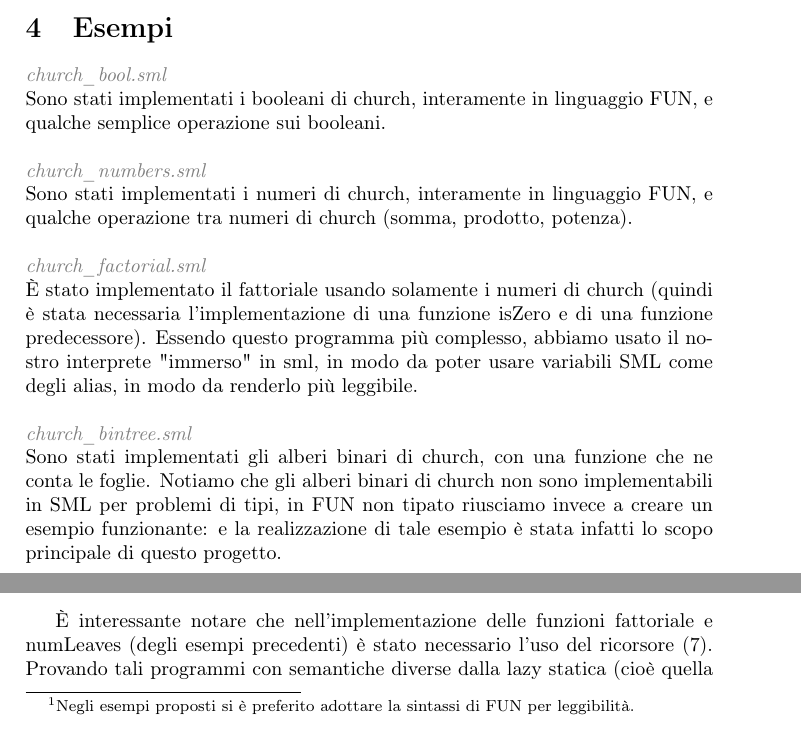
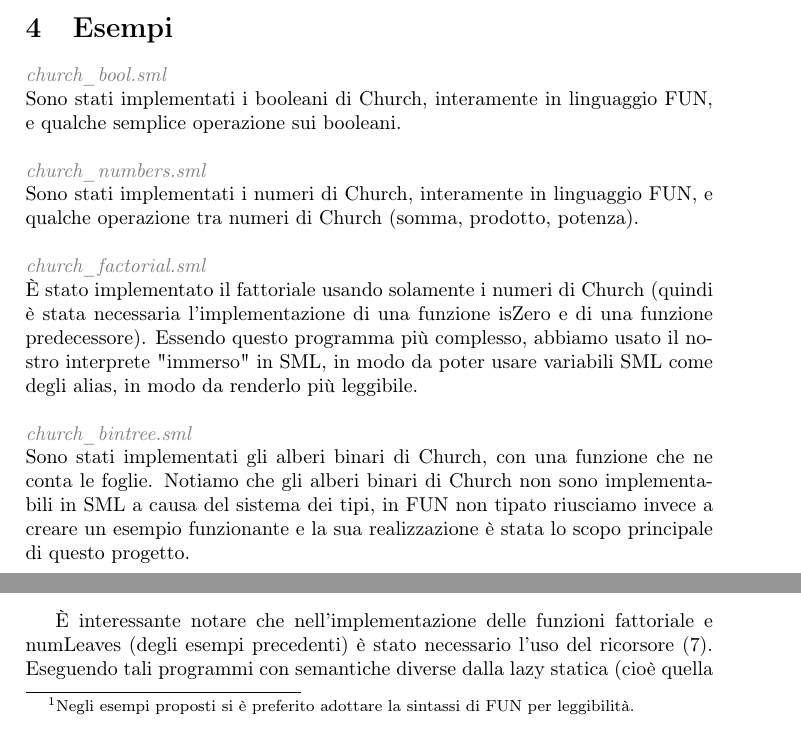
Before and after one commit to Mirko222/cuch-machine, a LaTeX document (tex/paper.tex): two parts of pages 4 and 5 of 6, joined at a grey line, cut so that both start at the same text. Compiled offline with pdfLaTeX.

Commit message:
aggiornamenti latex

```diff
--- a/tex/paper.tex
+++ b/tex/paper.tex
@@ -271,13 +271,13 @@
 
 	\section{Esempi}
 	\textit{\textcolor{gray}{church\_bool.sml}} \\
-	Sono stati implementati i booleani di church, interamente in linguaggio FUN, e qualche semplice operazione sui booleani.\\ \\
+	Sono stati implementati i booleani di Church, interamente in linguaggio FUN, e qualche semplice operazione sui booleani.\\ \\
 	\textit{\textcolor{gray}{church\_numbers.sml}} \\
-	Sono stati implementati i numeri di church, interamente in linguaggio FUN, e qualche operazione tra numeri di church (somma, prodotto, potenza).\\ \\
+	Sono stati implementati i numeri di Church, interamente in linguaggio FUN, e qualche operazione tra numeri di Church (somma, prodotto, potenza).\\ \\
 	\textit{\textcolor{gray}{church\_factorial.sml}} \\
-	È stato implementato il fattoriale usando solamente i numeri di church (quindi è stata necessaria l'implementazione di una funzione isZero e di una funzione predecessore). Essendo questo programma più complesso, abbiamo usato il nostro interprete "immerso" in sml, in modo da poter usare variabili SML come degli alias, in modo da renderlo più leggibile. \\ \\
+	È stato implementato il fattoriale usando solamente i numeri di Church (quindi è stata necessaria l'implementazione di una funzione isZero e di una funzione predecessore). Essendo questo programma più complesso, abbiamo usato il nostro interprete "immerso" in SML, in modo da poter usare variabili SML come degli alias, in modo da renderlo più leggibile. \\ \\
 	\textit{\textcolor{gray}{church\_bintree.sml}} \\
-	Sono stati implementati gli alberi binari di church, con una funzione che ne conta le foglie. Notiamo che gli alberi binari di church non sono implementabili in SML per problemi di tipi, in FUN non tipato riusciamo invece a creare un esempio funzionante: e la realizzazione di tale esempio è stata infatti lo scopo principale di questo progetto.
+	Sono stati implementati gli alberi binari di Church, con una funzione che ne conta le foglie. Notiamo che gli alberi binari di Church non sono implementabili in SML a causa del sistema dei tipi, in FUN non tipato riusciamo invece a creare un esempio funzionante e la sua realizzazione è stata lo scopo principale di questo progetto.
 
 	\section[Osservazioni]{Osservazioni\footnote{Negli esempi proposti si è preferito adottare la sintassi di FUN per leggibilità.}}
 	Un programma che mette in mostra le differenze tra una valutazione eager ed una lazy è il programma
@@ -343,7 +343,7 @@
 	\]
 	\end{figure}
 
-	È interessante notare che nell'implementazione delle funzioni fattoriale e numLeaves (degli esempi precedenti) è stato necessario l'uso del ricorsore \eqref{Y}. Provando tali programmi con semantiche diverse dalla lazy statica (cioè quella che corrisponde a una valutazione per sostituzione) non si ottiene il risultato voluto in quanto si va loop.
+	È interessante notare che nell'implementazione delle funzioni fattoriale e numLeaves (degli esempi precedenti) è stato necessario l'uso del ricorsore \eqref{Y}. Eseguendo tali programmi con semantiche diverse dalla lazy statica (cioè quella che corrisponde a una valutazione per sostituzione) non si ottiene il risultato voluto in quanto si va loop.
 	\begin{equation} \label{Y}
 	\mathrm{Y}= fn \ f \Rightarrow (fn \ x \Rightarrow f(xx))(fn \ x \Rightarrow f(xx))
 	\end{equation}
```
Also changed, not shown: tex/paper.pdf, tex/paper.tex (2 more changed lines), 4 other files.
